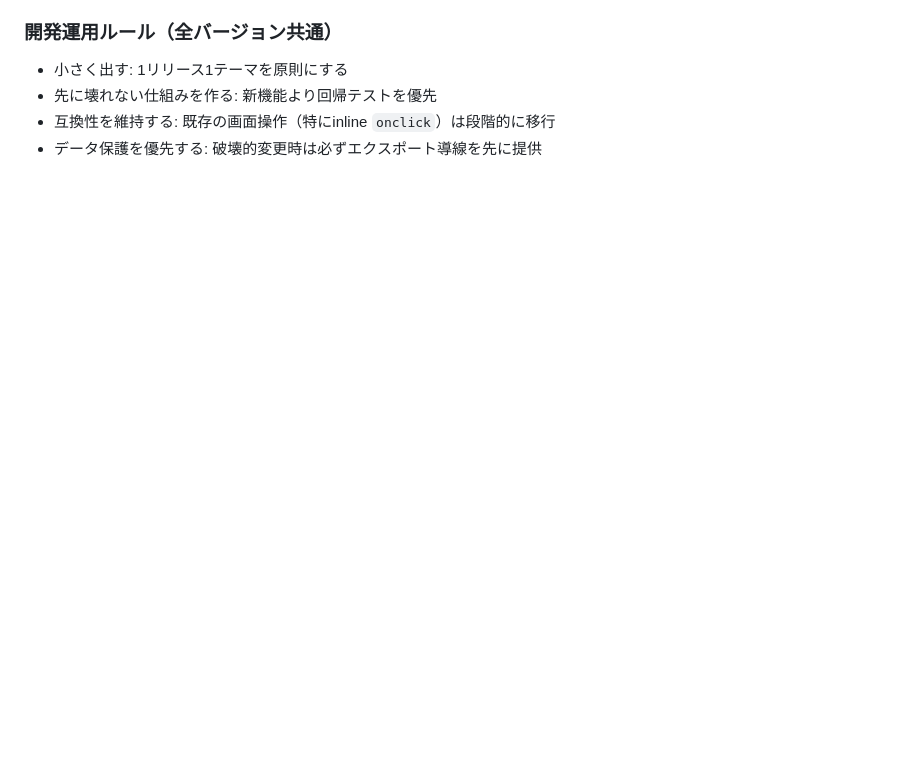
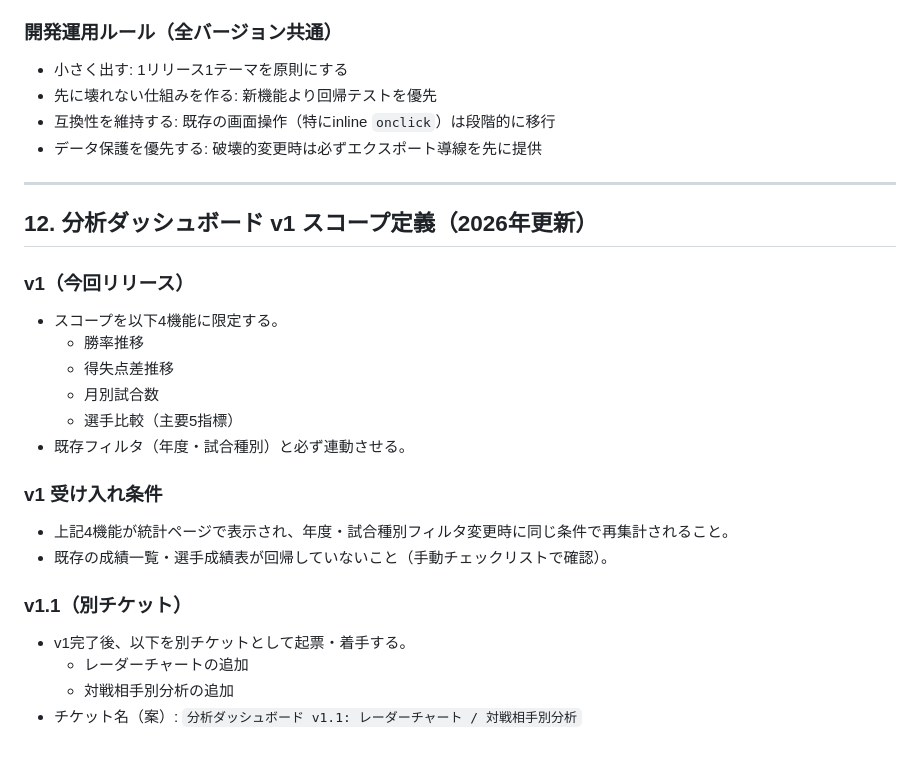
Before and after one commit to Yoshi0312/softball-team-manager, a Markdown page: HANDOFF.md, the part around the change. GitHub-like rendering; blank space fills up the shorter version.

Commit message:
docs: define analytics v1 scope and acceptance checks

```diff
--- a/HANDOFF.md
+++ b/HANDOFF.md
@@ -454,3 +454,25 @@ Sparkプラン（無料）の制限:
 - 先に壊れない仕組みを作る: 新機能より回帰テストを優先
 - 互換性を維持する: 既存の画面操作（特にinline `onclick`）は段階的に移行
 - データ保護を優先する: 破壊的変更時は必ずエクスポート導線を先に提供
+
+---
+
+## 12. 分析ダッシュボード v1 スコープ定義（2026年更新）
+
+### v1（今回リリース）
+- スコープを以下4機能に限定する。
+  - 勝率推移
+  - 得失点差推移
+  - 月別試合数
+  - 選手比較（主要5指標）
+- 既存フィルタ（年度・試合種別）と必ず連動させる。
+
+### v1 受け入れ条件
+- 上記4機能が統計ページで表示され、年度・試合種別フィルタ変更時に同じ条件で再集計されること。
+- 既存の成績一覧・選手成績表が回帰していないこと（手動チェックリストで確認）。
+
+### v1.1（別チケット）
+- v1完了後、以下を別チケットとして起票・着手する。
+  - レーダーチャートの追加
+  - 対戦相手別分析の追加
+- チケット名（案）: `分析ダッシュボード v1.1: レーダーチャート / 対戦相手別分析`
```
Also changed, not shown: docs/manual-test-checklist.md (+7 -0 lines).
